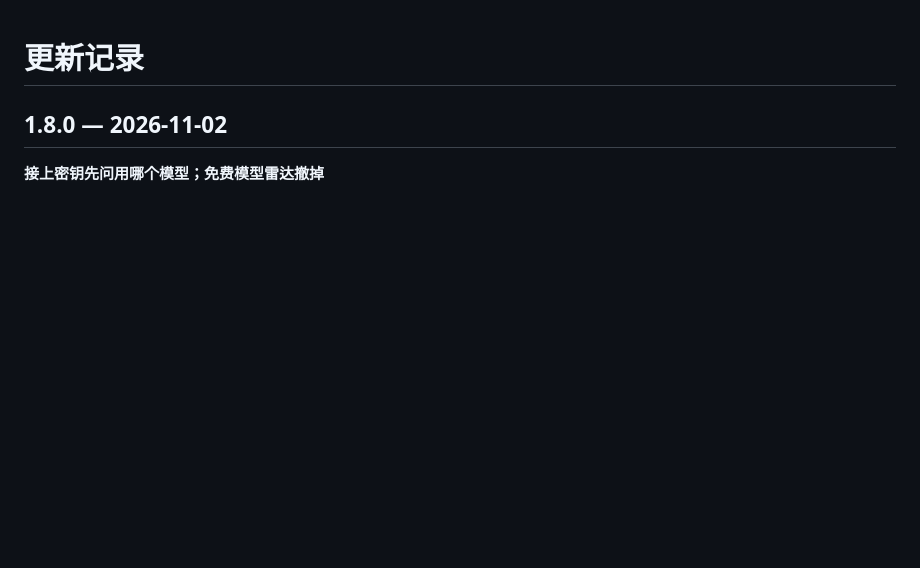
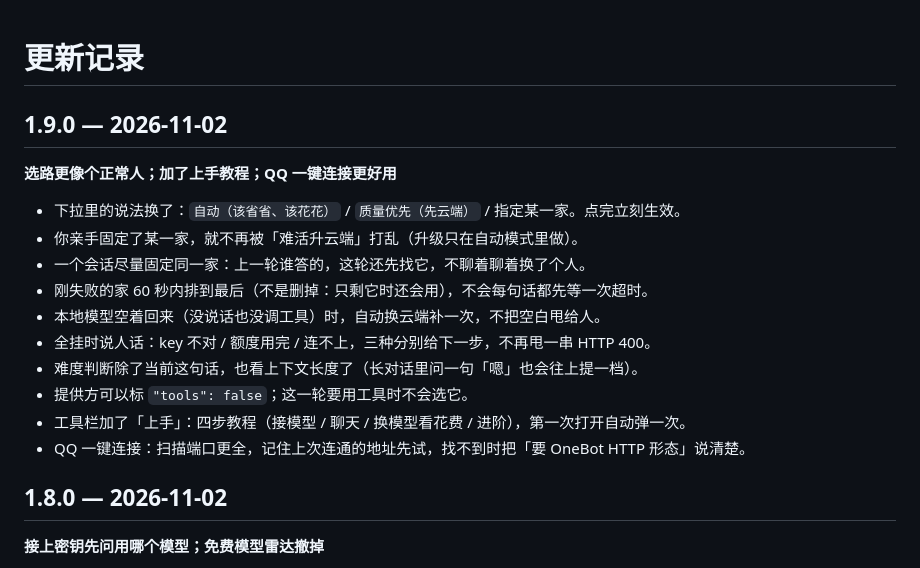
Before and after one commit to jingqian-sy/jingqian-single-a, a Markdown page: CHANGELOG.md, the part around the change. Rendered like a GitHub page; blank space fills up the shorter version.

```diff
--- a/CHANGELOG.md
+++ b/CHANGELOG.md
@@ -1,4 +1,18 @@
 # 更新记录
+
+## 1.9.0 — 2026-11-02
+
+**选路更像个正常人；加了上手教程；QQ 一键连接更好用**
+- 下拉里的说法换了：`自动（该省省、该花花）` / `质量优先（先云端）` / 指定某一家。点完立刻生效。
+- 你亲手固定了某一家，就不再被「难活升云端」打乱（升级只在自动模式里做）。
+- 一个会话尽量固定同一家：上一轮谁答的，这轮还先找它，不聊着聊着换了个人。
+- 刚失败的家 60 秒内排到最后（不是删掉：只剩它时还会用），不会每句话都先等一次超时。
+- 本地模型空着回来（没说话也没调工具）时，自动换云端补一次，不把空白甩给人。
+- 全挂时说人话：key 不对 / 额度用完 / 连不上，三种分别给下一步，不再甩一串 HTTP 400。
+- 难度判断除了当前这句话，也看上下文长度了（长对话里问一句「嗯」也会往上提一档）。
+- 提供方可以标 `"tools": false`；这一轮要用工具时不会选它。
+- 工具栏加了「上手」：四步教程（接模型 / 聊天 / 换模型看花费 / 进阶），第一次打开自动弹一次。
+- QQ 一键连接：扫描端口更全，记住上次连通的地址先试，找不到时把「要 OneBot HTTP 形态」说清楚。
 
 ## 1.8.0 — 2026-11-02
 
```
Also changed, not shown: docs/软件版.md (+19 -0 lines), docs/assets/软件版-上手教程.png (added), docs/assets/软件版-对话.png, 8 other files.
